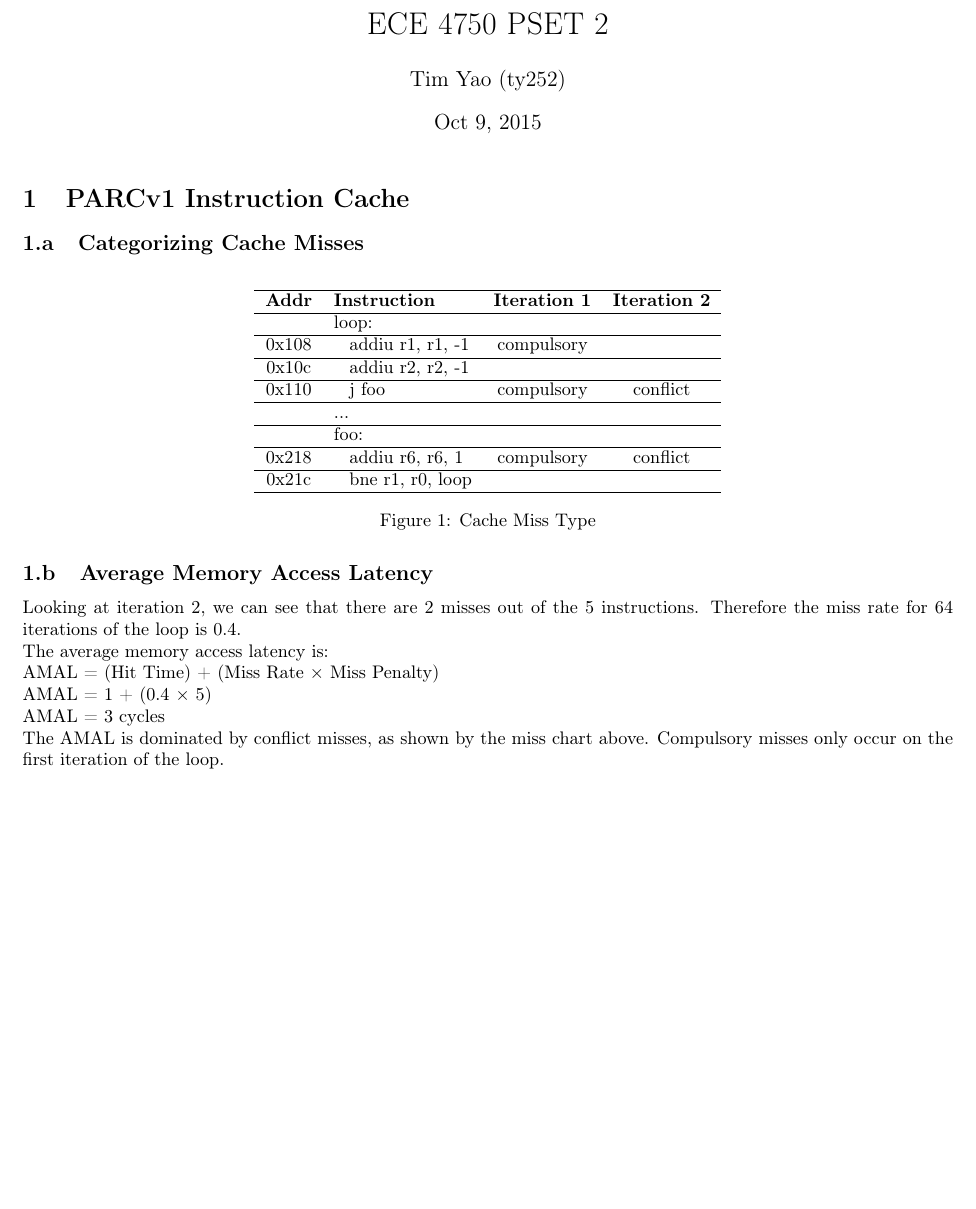
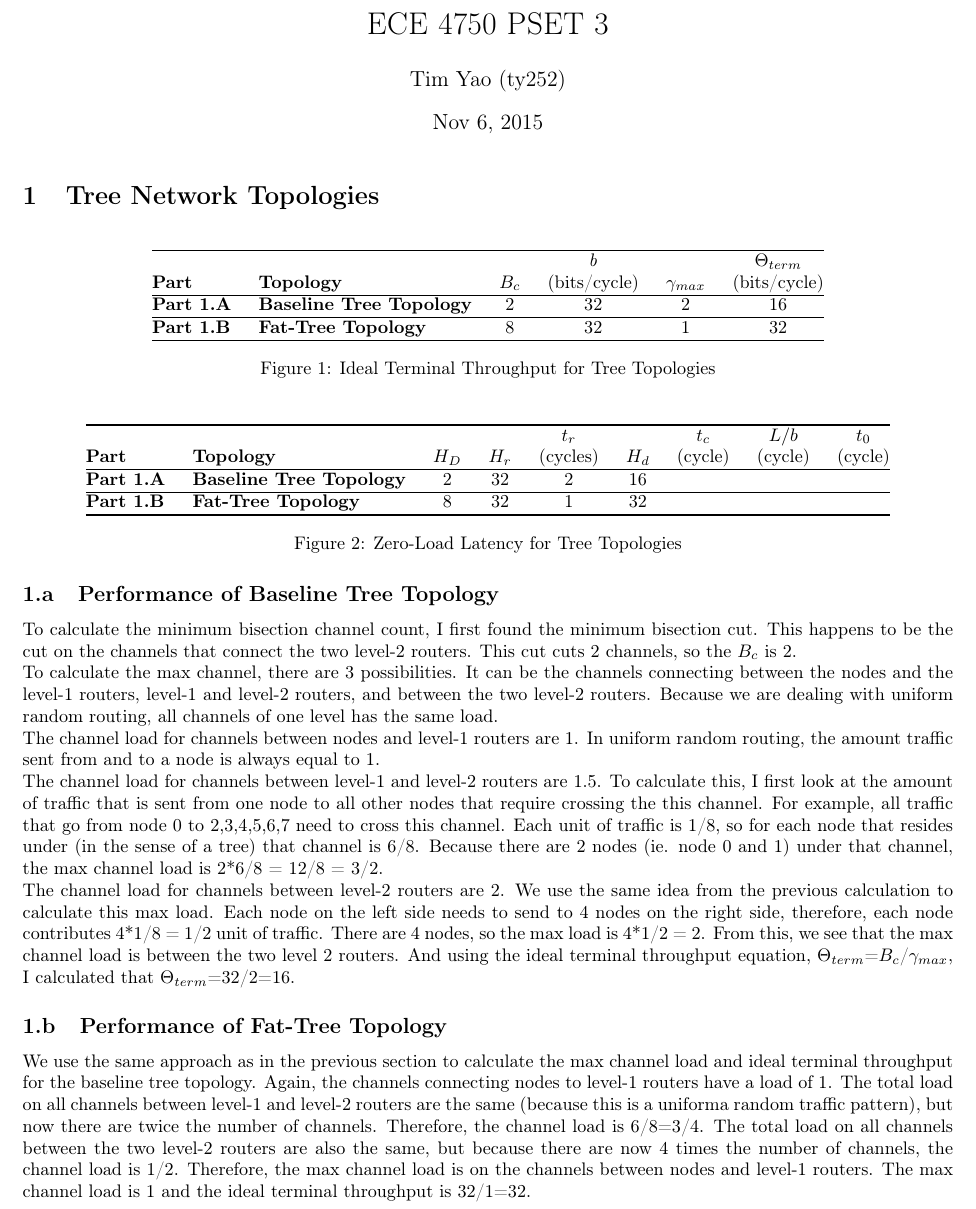
Before and after one commit to timsean/comparch, a LaTeX problem sheet (hw3/pset3.tex): part of page 1 of 13 before the commit and part of page 1 of 14 after it, cut so that both start at the same text, the shorter picture padded with empty space. Compiled offline with pdfLaTeX.

Commit message:
Ideal terminal throughput complete for 1

```diff
--- a/hw3/pset3.tex
+++ b/hw3/pset3.tex
@@ -45,49 +45,55 @@
 % For monospace stuff
 
 
-\title{ECE 4750 PSET 2}
+\title{ECE 4750 PSET 3}
 \author{Tim Yao (ty252)}
-\date{Oct 9, 2015}
+\date{Nov 6, 2015}
 
 \begin{document}
 \maketitle
 \newcommand*{\tableindent}{\hspace*{0.3cm}}%
 
-\section{PARCv1 Instruction Cache}
-\subsection{Categorizing Cache Misses}
+\section{Tree Network Topologies}
+
 \begin{figure}[H]
 \centering
-\begin{tabular}{clcc}
+\begin{tabular}{@{\extracolsep{3pt}}llcccc@{}}
+\Xhline{2\arrayrulewidth}
+& & & \textit{b} & & $\Theta_{term}$ \\
+\textbf{Part} & \textbf{Topology} & $B_c$ & {(bits/cycle)} & $\gamma_{max}$ & {(bits/cycle)} \\
 \hline
-\textbf{Addr} &\textbf{Instruction}& \textbf{Iteration 1} & \textbf{Iteration 2}\\
+\textbf{Part 1.A} & \textbf{Baseline Tree Topology} & 2 & 32 & 2 & 16 \\
 \hline
-& loop: & & \\
-\hline
-0x108 & \tableindent addiu r1, r1, -1 & compulsory & \\
-\hline
-0x10c & \tableindent addiu r2, r2, -1 & 		   & \\
-\hline
-0x110 & \tableindent j foo			  & compulsory & conflict \\
-\hline
-	  & ...							  & 		   & \\
-\hline
-	  & foo:						  & 		   & \\
-\hline
-0x218 & \tableindent addiu r6, r6, 1  & compulsory & conflict \\
-\hline
-0x21c & \tableindent bne r1, r0, loop & 	       & \\
-\hline
+\textbf{Part 1.B} & \textbf{Fat-Tree Topology} & 8 & 32 & 1 & 32  \\
+\Xhline{2\arrayrulewidth}
 \end{tabular}
-\caption{Cache Miss Type}
+\caption{Ideal Terminal Throughput for Tree Topologies}
 \end{figure}
 
-\subsection{Average Memory Access Latency}
-Looking at iteration 2, we can see that there are 2 misses out of the 5 instructions. Therefore the miss rate for 64 iterations of the loop is 0.4.\\
-The average memory access latency is: \\
-AMAL = (Hit Time) + (Miss Rate $\times$ Miss Penalty)\\
-AMAL = 1 + (0.4 $\times$ 5)\\
-AMAL = 3 cycles\\
-The AMAL is dominated by conflict misses, as shown by the miss chart above. Compulsory misses only occur on the first iteration of the loop.
+\begin{figure}[H]
+\centering
+\begin{tabular}{@{\extracolsep{3pt}}llccccccc@{}}
+\Xhline{2\arrayrulewidth}
+& & & & \textit{$t_r$} & & \textit{$t_c$} & \textit{$L/b$} & \textit{$t_0$}\\
+\textbf{Part} & \textbf{Topology} & \textit{$H_D$} & \textit{$H_r$} & (cycles) & \textit{$H_d$} & (cycle) & (cycle) & (cycle) \\
+\hline
+\textbf{Part 1.A} & \textbf{Baseline Tree Topology} & 2 & 32 & 2 & 16 & & &\\
+\hline
+\textbf{Part 1.B} & \textbf{Fat-Tree Topology} & 8 & 32 & 1 & 32 & & & \\
+\Xhline{2\arrayrulewidth}
+\end{tabular}
+\caption{Zero-Load Latency for Tree Topologies}
+\end{figure}
+
+\subsection{Performance of Baseline Tree Topology}
+To calculate the minimum bisection channel count, I first found the minimum bisection cut. This happens to be the cut on the channels that connect the two level-2 routers. This cut cuts 2 channels, so the $B_c$ is 2. \\
+To calculate the max channel, there are 3 possibilities. It can be the channels connecting between the nodes and the level-1 routers, level-1 and level-2 routers, and between the two level-2 routers. Because we are dealing with uniform random routing, all channels of one level has the same load.\\
+The channel load for channels between nodes and level-1 routers are 1. In uniform random routing, the amount traffic sent from and to a node is always equal to 1. \\
+The channel load for channels between level-1 and level-2 routers are 1.5. To calculate this, I first look at the amount of traffic that is sent from one node to all other nodes that require crossing the this channel. For example, all traffic that go from node 0 to 2,3,4,5,6,7 need to cross this channel. Each unit of traffic is 1/8, so for each node that resides under (in the sense of a tree) that channel is 6/8. Because there are 2 nodes (ie. node 0 and 1) under that channel, the max channel load is 2*6/8 = 12/8 = 3/2.\\
+The channel load for channels between level-2 routers are 2. We use the same idea from the previous calculation to calculate this max load. Each node on the left side needs to send to 4 nodes on the right side, therefore, each node contributes 4*1/8 = 1/2 unit of traffic. There are 4 nodes, so the max load is 4*1/2 = 2.
+From this, we see that the max channel load is between the two level 2 routers. And using the ideal terminal throughput equation, $\Theta_{term}$=$B_c$/$\gamma_{max}$, I calculated that $\Theta_{term}$=32/2=16.
+\subsection{Performance of Fat-Tree Topology}
+We use the same approach as in the previous section to calculate the max channel load and ideal terminal throughput for the baseline tree topology. Again, the channels connecting nodes to level-1 routers have a load of 1. The total load on all channels between level-1 and level-2 routers are the same (because this is a uniforma random traffic pattern), but now there are twice the number of channels. Therefore, the channel load is 6/8=3/4. The total load on all channels between the two level-2 routers are also the same, but because there are now 4 times the number of channels, the channel load is 1/2. Therefore, the max channel load is on the channels between nodes and level-1 routers. The max channel load is 1 and the ideal terminal throughput is 32/1=32.
 
 \subsection{Set-Associativity}
 The cache performance will increase significantly, because there will no longer be conflict misses during the loop. With this new cache microarchitecture, only compulsory misses will be left.
```
Also changed, not shown: hw3/pset3.pdf, 3 other files.
